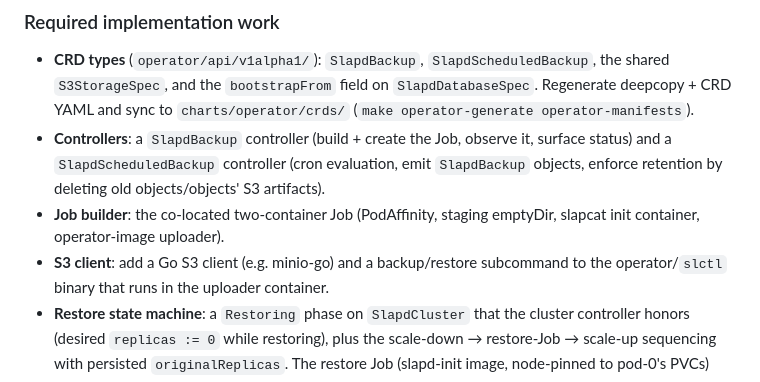
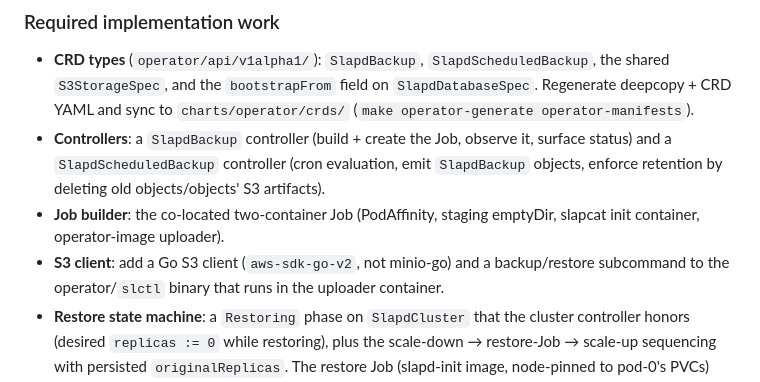
Before and after one commit to chuck-chuck-chuck-net/slaptain, a Markdown page: docs/adrs/adr-014-s3-backup-restore.md, the part around the change. Rendered like a GitHub page.

```diff
--- a/docs/adrs/adr-014-s3-backup-restore.md
+++ b/docs/adrs/adr-014-s3-backup-restore.md
@@ -358,7 +358,7 @@ Deferred to later phases, each a candidate for its own follow-up:
   S3 artifacts).
 - **Job builder**: the co-located two-container Job (PodAffinity, staging
   emptyDir, slapcat init container, operator-image uploader).
-- **S3 client**: add a Go S3 client (e.g. minio-go) and a backup/restore
+- **S3 client**: add a Go S3 client (`aws-sdk-go-v2`, not minio-go) and a backup/restore
   subcommand to the operator/`slctl` binary that runs in the uploader container.
 - **Restore state machine**: a `Restoring` phase on `SlapdCluster` that the
   cluster controller honors (desired `replicas := 0` while restoring), plus the
```
Also changed, not shown: docs/BACKUP-PLAN.md (+5 -3 lines).
